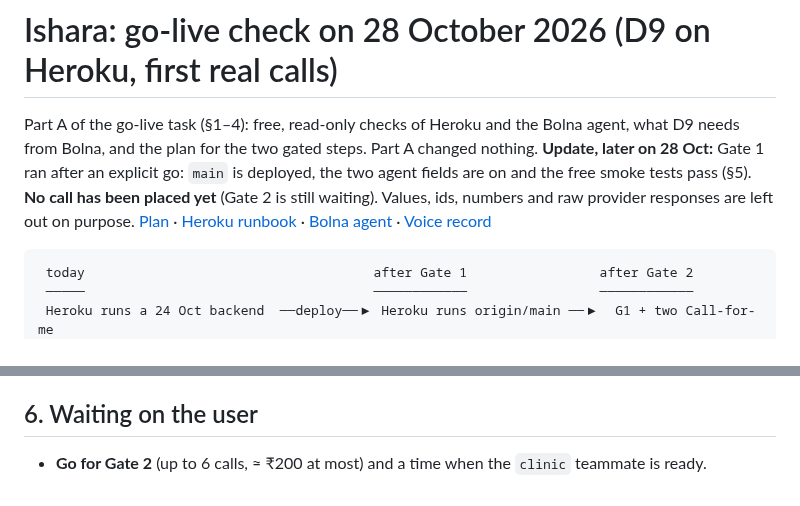
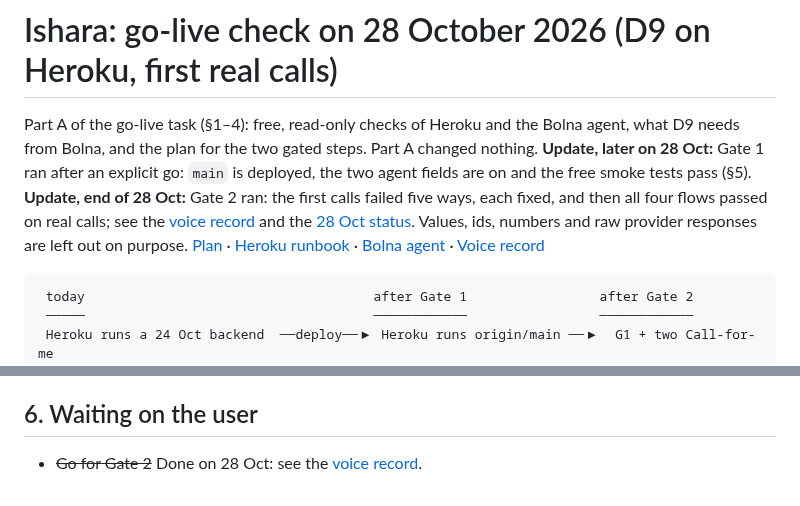
Before and after one commit to BishalJena/ishara, a Markdown page: docs/status/2026-10-28-live.md, 2 parts joined by grey strips. Rendered like a GitHub page.

Commit message:
docs(status): add the 28 Oct system state after the first real calls

```diff
--- a/docs/status/2026-10-28-live.md
+++ b/docs/status/2026-10-28-live.md
@@ -3,8 +3,10 @@
 Part A of the go-live task (§1–4): free, read-only checks of Heroku and the Bolna agent,
 what D9 needs from Bolna, and the plan for the two gated steps. Part A changed nothing.
 **Update, later on 28 Oct:** Gate 1 ran after an explicit go: `main` is deployed, the two
-agent fields are on and the free smoke tests pass (§5). **No call has been placed yet**
-(Gate 2 is still waiting). Values, ids, numbers and raw provider responses are left out
+agent fields are on and the free smoke tests pass (§5). **Update, end of 28 Oct:** Gate 2
+ran: the first calls failed five ways, each fixed, and then all four flows passed on real
+calls; see the [voice record](../experiments/voice.md#runs) and the
+[28 Oct status](2026-10-28.md). Values, ids, numbers and raw provider responses are left out
 on purpose.
 [Plan](../../PLAN.md) · [Heroku runbook](../../backend/HEROKU.md) ·
 [Bolna agent](../../backend/bolna/README.md) · [Voice record](../experiments/voice.md)
@@ -184,5 +186,4 @@ v8 --app "$APP"` (the release before this deploy) and for the agent, re-run `upd
 
 ## 6. Waiting on the user
 
-- **Go for Gate 2** (up to 6 calls, ≈ ₹200 at most) and a time when the `clinic` teammate is
-  ready.
+- ~~Go for Gate 2~~ Done on 28 Oct: see the [voice record](../experiments/voice.md#runs).
```
Also changed, not shown: docs/experiments/voice.md (+1 -1 lines), docs/status/2026-10-28.md (added, +109 -0 lines).
